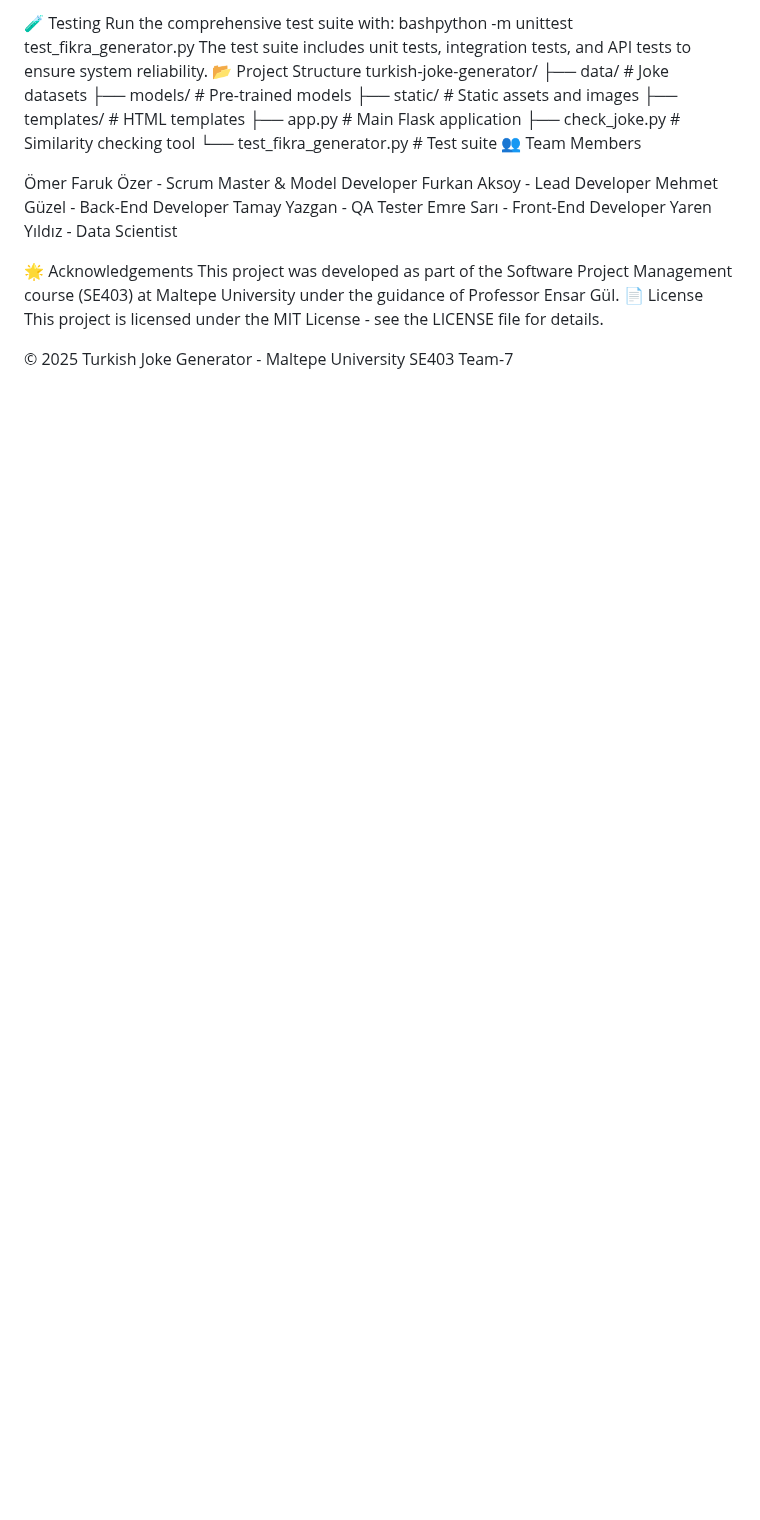
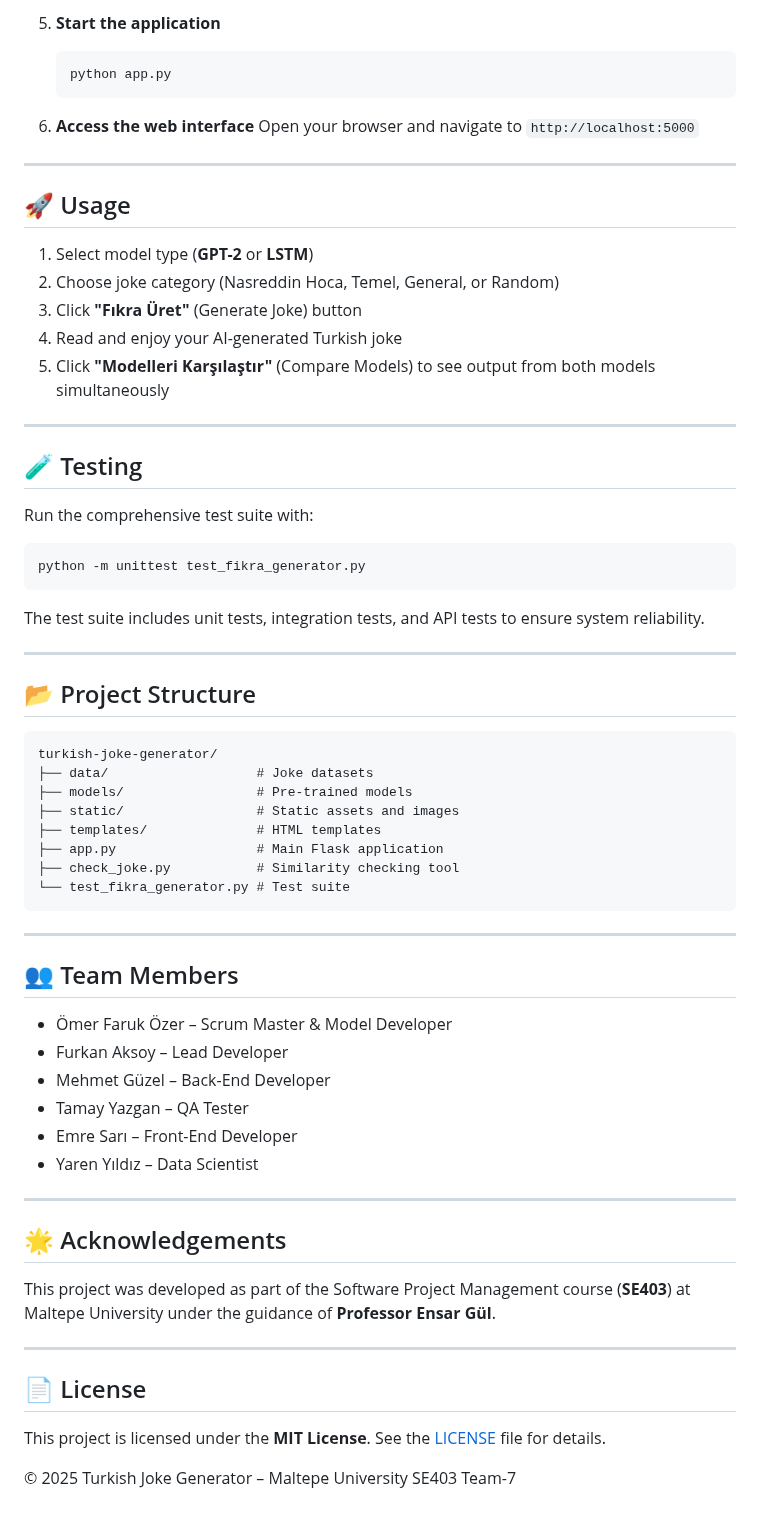
Before and after one commit to Maltepe-University-SWEng/term-project-team-7, a Markdown page: README.md, the part around one of its changes. Drawn GitHub-style; blank space fills up the shorter version.

````diff
--- a/README.md
+++ b/README.md
@@ -76,7 +83,39 @@ Click "Modelleri Karşılaştır" (Compare Models) to see output from both model
+5. **Start the application**
+
+   ```bash
+   python app.py
+   ```
+
+6. **Access the web interface**
+   Open your browser and navigate to `http://localhost:5000`
+
+---
+
+## 🚀 Usage
+
+1. Select model type (**GPT-2** or **LSTM**)
+2. Choose joke category (Nasreddin Hoca, Temel, General, or Random)
+3. Click **"Fıkra Üret"** (Generate Joke) button
+4. Read and enjoy your AI-generated Turkish joke
+5. Click **"Modelleri Karşılaştır"** (Compare Models) to see output from both models simultaneously
+
+---
+
+## 🧪 Testing
+
 Run the comprehensive test suite with:
-bashpython -m unittest test_fikra_generator.py
+
+```bash
+python -m unittest test_fikra_generator.py
+```
+
 The test suite includes unit tests, integration tests, and API tests to ensure system reliability.
-📂 Project Structure
+
+---
+
+## 📂 Project Structure
+
+```
 turkish-joke-generator/
 ├── data/                   # Joke datasets
 ├── models/                 # Pre-trained models
@@ -85,18 +124,29 @@ turkish-joke-generator/
 ├── app.py                  # Main Flask application
 ├── check_joke.py           # Similarity checking tool
 └── test_fikra_generator.py # Test suite
-👥 Team Members
+```
 
-Ömer Faruk Özer - Scrum Master & Model Developer
-Furkan Aksoy - Lead Developer
-Mehmet Güzel - Back-End Developer
-Tamay Yazgan - QA Tester
-Emre Sarı - Front-End Developer
-Yaren Yıldız - Data Scientist
+---
 
-🌟 Acknowledgements
-This project was developed as part of the Software Project Management course (SE403) at Maltepe University under the guidance of Professor Ensar Gül.
-📄 License
-This project is licensed under the MIT License - see the LICENSE file for details.
+## 👥 Team Members
 
-© 2025 Turkish Joke Generator - Maltepe University SE403 Team-7
+* Ömer Faruk Özer – Scrum Master & Model Developer
+* Furkan Aksoy – Lead Developer
+* Mehmet Güzel – Back-End Developer
+* Tamay Yazgan – QA Tester
+* Emre Sarı – Front-End Developer
+* Yaren Yıldız – Data Scientist
+
+---
+
+## 🌟 Acknowledgements
+
+This project was developed as part of the Software Project Management course (**SE403**) at Maltepe University under the guidance of **Professor Ensar Gül**.
+
+---
+
+## 📄 License
+
+This project is licensed under the **MIT License**. See the [LICENSE](LICENSE) file for details.
+
+© 2025 Turkish Joke Generator – Maltepe University SE403 Team-7
````
Also changed, not shown: other parts of README.md (+61 -54 lines).
